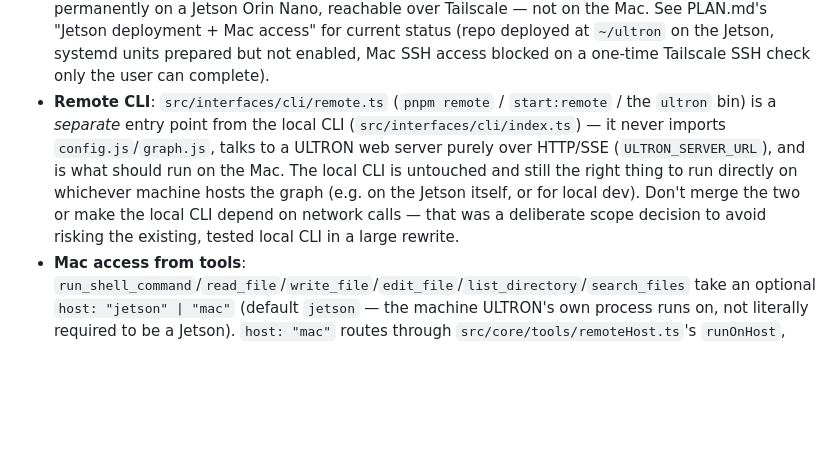
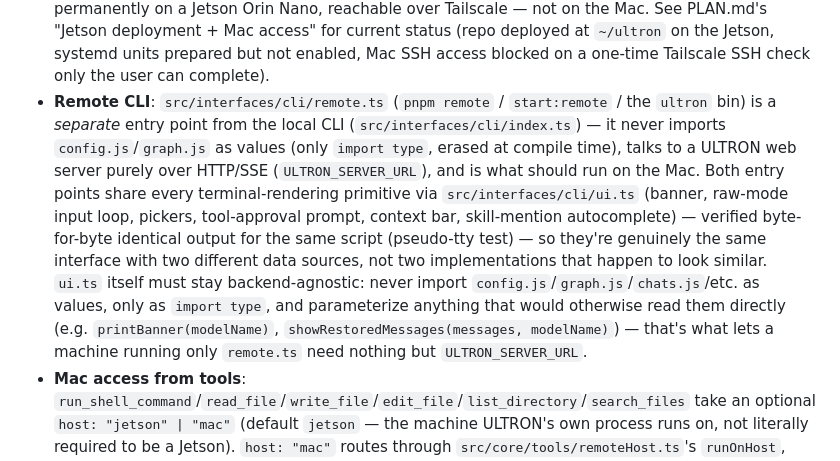
Before and after one commit to AZERDSQ131/Ultron, a Markdown page: CLAUDE.md, the part around the change. Rendered like a GitHub page; blank space fills up the shorter version.

Commit message:
docs: note the shared cli/ui.ts rendering layer
Co-Authored-By: Claude Sonnet 5 <noreply@anthropic.com>

```diff
--- a/CLAUDE.md
+++ b/CLAUDE.md
@@ -23,7 +23,7 @@ The full research context (latest AI models, OpenClaw vs Hermes Agent comparison
 - **No sub-agents for coding this project**: the user explicitly asked not to use the Agent/sub-agent tool to develop ULTRON. Work directly.
 - **Docs stay current**: update PLAN.md / README.md / CLAUDE.md whenever a change makes them stale (new tool, new phase started, a decision changes) — don't let them drift from the actual code state.
 - **Deployment target**: ULTRON's process (web server + Telegram bot + database) is meant to live permanently on a Jetson Orin Nano, reachable over Tailscale — not on the Mac. See PLAN.md's "Jetson deployment + Mac access" for current status (repo deployed at `~/ultron` on the Jetson, systemd units prepared but not enabled, Mac SSH access blocked on a one-time Tailscale SSH check only the user can complete).
-- **Remote CLI**: `src/interfaces/cli/remote.ts` (`pnpm remote` / `start:remote` / the `ultron` bin) is a *separate* entry point from the local CLI (`src/interfaces/cli/index.ts`) — it never imports `config.js`/`graph.js`, talks to a ULTRON web server purely over HTTP/SSE (`ULTRON_SERVER_URL`), and is what should run on the Mac. The local CLI is untouched and still the right thing to run directly on whichever machine hosts the graph (e.g. on the Jetson itself, or for local dev). Don't merge the two or make the local CLI depend on network calls — that was a deliberate scope decision to avoid risking the existing, tested local CLI in a large rewrite.
+- **Remote CLI**: `src/interfaces/cli/remote.ts` (`pnpm remote` / `start:remote` / the `ultron` bin) is a *separate* entry point from the local CLI (`src/interfaces/cli/index.ts`) — it never imports `config.js`/`graph.js` as values (only `import type`, erased at compile time), talks to a ULTRON web server purely over HTTP/SSE (`ULTRON_SERVER_URL`), and is what should run on the Mac. Both entry points share every terminal-rendering primitive via `src/interfaces/cli/ui.ts` (banner, raw-mode input loop, pickers, tool-approval prompt, context bar, skill-mention autocomplete) — verified byte-for-byte identical output for the same script (pseudo-tty test) — so they're genuinely the same interface with two different data sources, not two implementations that happen to look similar. `ui.ts` itself must stay backend-agnostic: never import `config.js`/`graph.js`/`chats.js`/etc. as values, only as `import type`, and parameterize anything that would otherwise read them directly (e.g. `printBanner(modelName)`, `showRestoredMessages(messages, modelName)`) — that's what lets a machine running only `remote.ts` need nothing but `ULTRON_SERVER_URL`.
 - **Mac access from tools**: `run_shell_command`/`read_file`/`write_file`/`edit_file`/`list_directory`/`search_files` take an optional `host: "jetson" | "mac"` (default `jetson` — the machine ULTRON's own process runs on, not literally required to be a Jetson). `host: "mac"` routes through `src/core/tools/remoteHost.ts`'s `runOnHost`, which shells out via `ssh $MAC_SSH_HOST` (default alias `mac`, must already exist with key auth in that machine's `~/.ssh/config`). `open_app`/`applescript_run` (`macos.ts`) don't take a `host` param — they branch on `process.platform` instead, since they only ever mean "do this on a Mac" regardless of where ULTRON's process happens to run.
 
 ## Known roadmap (do not build ahead of a request)
```
